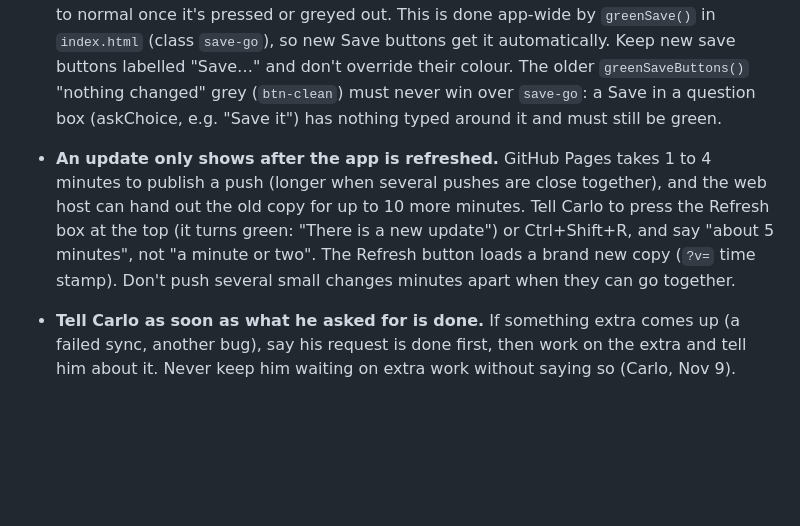
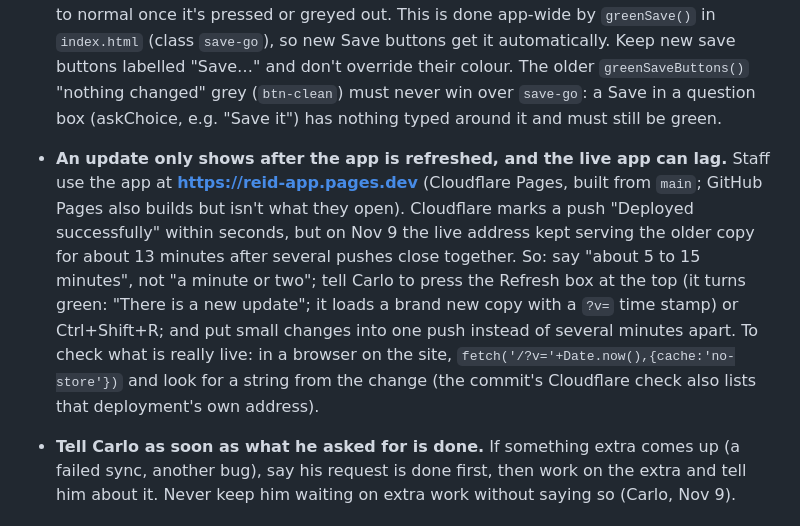
Before and after one commit to Carlo-Reid/reid-app, a Markdown page: CLAUDE.md, the part around the change. GitHub-like rendering; blank space fills up the shorter version.

Commit message:
CLAUDE.md: the live app is on Cloudflare Pages and can lag; how to check what's live
Co-Authored-By: Claude Fable 5.2 <noreply@anthropic.com>
Claude-Session: https://claude.ai/code/session_016NduZJcMVNg9yLN9N9XMkD

```diff
--- a/CLAUDE.md
+++ b/CLAUDE.md
@@ -4,7 +4,7 @@
 
 - **Save buttons are green whenever there's something to save.** Any button whose label starts with "Save" (Save, Save them all, Save the statement, Save note…) is a clear green (#1f9d4a, the same in every colour theme) while it can be pressed, and goes back to normal once it's pressed or greyed out. This is done app-wide by `greenSave()` in `index.html` (class `save-go`), so new Save buttons get it automatically. Keep new save buttons labelled "Save…" and don't override their colour. The older `greenSaveButtons()` "nothing changed" grey (`btn-clean`) must never win over `save-go`: a Save in a question box (askChoice, e.g. "Save it") has nothing typed around it and must still be green.
 
-- **An update only shows after the app is refreshed.** GitHub Pages takes 1 to 4 minutes to publish a push (longer when several pushes are close together), and the web host can hand out the old copy for up to 10 more minutes. Tell Carlo to press the Refresh box at the top (it turns green: "There is a new update") or Ctrl+Shift+R, and say "about 5 minutes", not "a minute or two". The Refresh button loads a brand new copy (`?v=` time stamp). Don't push several small changes minutes apart when they can go together.
+- **An update only shows after the app is refreshed, and the live app can lag.** Staff use the app at **https://reid-app.pages.dev** (Cloudflare Pages, built from `main`; GitHub Pages also builds but isn't what they open). Cloudflare marks a push "Deployed successfully" within seconds, but on Nov 9 the live address kept serving the older copy for about 13 minutes after several pushes close together. So: say "about 5 to 15 minutes", not "a minute or two"; tell Carlo to press the Refresh box at the top (it turns green: "There is a new update"; it loads a brand new copy with a `?v=` time stamp) or Ctrl+Shift+R; and put small changes into one push instead of several minutes apart. To check what is really live: in a browser on the site, `fetch('/?v='+Date.now(),{cache:'no-store'})` and look for a string from the change (the commit's Cloudflare check also lists that deployment's own address).
 
 - **Tell Carlo as soon as what he asked for is done.** If something extra comes up (a failed sync, another bug), say his request is done first, then work on the extra and tell him about it. Never keep him waiting on extra work without saying so (Carlo, Nov 9).
 
```
